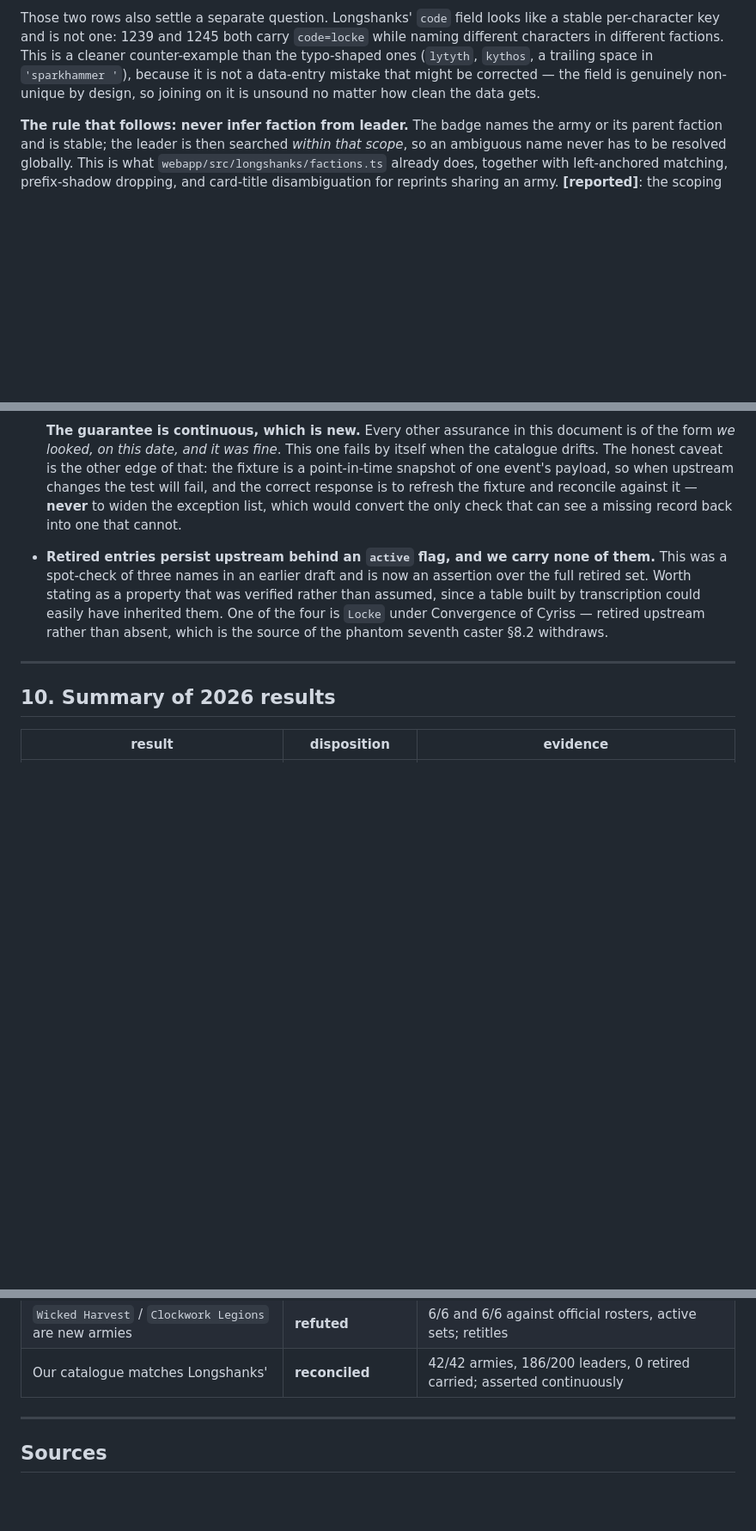
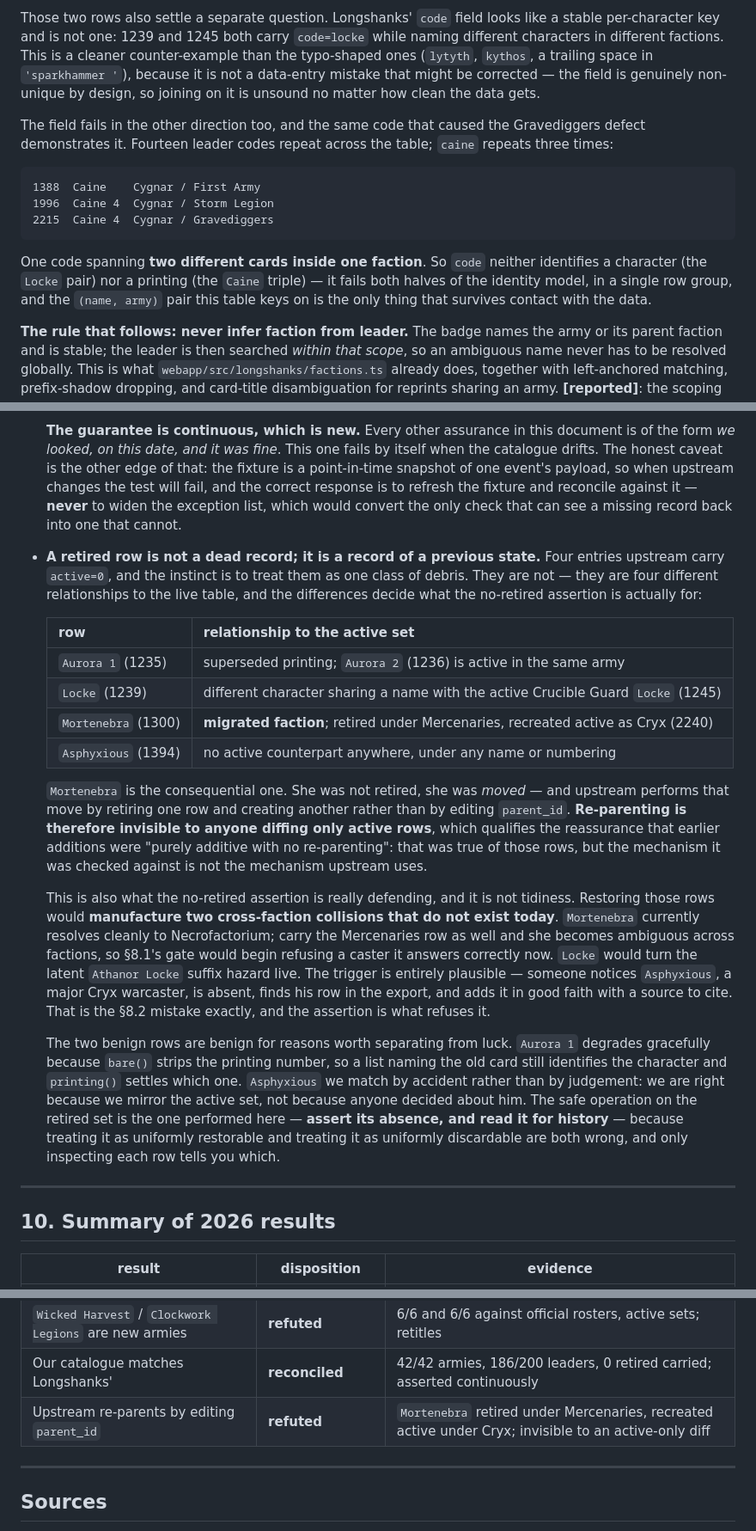
Before and after one commit to QTR-Games/QTR_pairing_process, a Markdown page: docs/WHITEPAPER_2026.md, 3 parts joined by grey strips. Shown at 86% size. Rendered like a GitHub page; blank space fills up the shorter version.

Commit message:
Record what the retired rows actually are
The no-retired assertion was justified as hygiene: do not carry dead
records. Inspecting the four rows individually shows it is doing something
considerably more specific, and that they are not one class at all but four
distinct relationships to the live table.

Mortenebra is the find. She was not retired, she was moved -- retired under
Mercenaries and recreated as a new active row under Cryx. So upstream
re-parents by retire-and-recreate rather than by editing parent_id, which
makes a faction migration invisible to anyone diffing only active rows.
That qualifies the shape of the check used to justify the last two army
additions: the conclusion was right, but the mechanism it tested for is not
the mechanism upstream uses.

It also means restoring the retired rows would manufacture two
cross-faction collisions that do not exist today. Mortenebra resolves
cleanly to Necrofactorium now; carrying the Mercenaries row too would make
her ambiguous across factions and the collapse gate would start refusing a
caster it currently answers correctly. Locke would convert the latent
Athanor Locke suffix hazard into a live one. The trigger is easy to
picture: someone notices Asphyxious, a major Cryx warcaster, is absent,
finds his row in the export and adds it in good faith with a source to
cite. That is the exists-versus-legal confusion from section 8.2, and this
assertion is what refuses it.

The two harmless rows are harmless for different reasons, worth separating
from luck. Aurora 1 degrades gracefully because bare() strips the printing
number, so a list naming the old card still identifies the character and
printing() settles which one -- verified. Asphyxious we match by accident:
we are right because we mirror the active set, not because anyone decided
about him.

Also records that the code field fails both halves of the identity model
rather than one. Locke shows it does not key a character, two rows in two
factions. Caine shows it does not key a printing either: 1388 Caine, 1996
Caine 4 and 2215 Caine 4 all carry code=caine, two different cards inside
one faction. The (name, army) pair this table keys on is the only thing
that survives contact with the data.

Prose only. Suite unchanged at 532 passed, 34 skipped, 1 pre-existing
failure.

Co-authored-by: Copilot App <223556219+Copilot@users.noreply.github.com>

````diff
--- a/docs/WHITEPAPER_2026.md
+++ b/docs/WHITEPAPER_2026.md
@@ -412,6 +412,22 @@ trailing space in `'sparkhammer '`), because it is not a data-entry mistake that
 might be corrected — the field is genuinely non-unique by design, so joining on
 it is unsound no matter how clean the data gets.
 
+The field fails in the other direction too, and the same code that caused the
+Gravediggers defect demonstrates it. Fourteen leader codes repeat across the
+table; `caine` repeats three times:
+
+```
+1388  Caine    Cygnar / First Army
+1996  Caine 4  Cygnar / Storm Legion
+2215  Caine 4  Cygnar / Gravediggers
+```
+
+One code spanning **two different cards inside one faction**. So `code` neither
+identifies a character (the `Locke` pair) nor a printing (the `Caine` triple) —
+it fails both halves of the identity model, in a single row group, and the
+`(name, army)` pair this table keys on is the only thing that survives contact
+with the data.
+
 **The rule that follows: never infer faction from leader.** The badge names the army
 or its parent faction and is stable; the leader is then searched *within that scope*,
 so an ambiguous name never has to be resolved globally. This is what
@@ -608,13 +624,47 @@ Four cautions specific to this supplement:
   refresh the fixture and reconcile against it — **never** to widen the
   exception list, which would convert the only check that can see a missing
   record back into one that cannot.
-- **Retired entries persist upstream behind an `active` flag, and we carry none
-  of them.** This was a spot-check of three names in an earlier draft and is now
-  an assertion over the full retired set. Worth stating as a property that was
-  verified rather than assumed, since a table built by transcription could
-  easily have inherited them. One of the four is `Locke` under Convergence of
-  Cyriss — retired upstream rather than absent, which is the source of the
-  phantom seventh caster §8.2 withdraws.
+- **A retired row is not a dead record; it is a record of a previous state.**
+  Four entries upstream carry `active=0`, and the instinct is to treat them as
+  one class of debris. They are not — they are four different relationships to
+  the live table, and the differences decide what the no-retired assertion is
+  actually for:
+
+  | row | relationship to the active set |
+  |---|---|
+  | `Aurora 1` (1235) | superseded printing; `Aurora 2` (1236) is active in the same army |
+  | `Locke` (1239) | different character sharing a name with the active Crucible Guard `Locke` (1245) |
+  | `Mortenebra` (1300) | **migrated faction**; retired under Mercenaries, recreated active as Cryx (2240) |
+  | `Asphyxious` (1394) | no active counterpart anywhere, under any name or numbering |
+
+  `Mortenebra` is the consequential one. She was not retired, she was *moved* —
+  and upstream performs that move by retiring one row and creating another
+  rather than by editing `parent_id`. **Re-parenting is therefore invisible to
+  anyone diffing only active rows**, which qualifies the reassurance that
+  earlier additions were "purely additive with no re-parenting": that was true
+  of those rows, but the mechanism it was checked against is not the mechanism
+  upstream uses.
+
+  This is also what the no-retired assertion is really defending, and it is not
+  tidiness. Restoring those rows would **manufacture two cross-faction
+  collisions that do not exist today**. `Mortenebra` currently resolves cleanly
+  to Necrofactorium; carry the Mercenaries row as well and she becomes ambiguous
+  across factions, so §8.1's gate would begin refusing a caster it answers
+  correctly now. `Locke` would turn the latent `Athanor Locke` suffix hazard
+  live. The trigger is entirely plausible — someone notices `Asphyxious`, a
+  major Cryx warcaster, is absent, finds his row in the export, and adds it in
+  good faith with a source to cite. That is the §8.2 mistake exactly, and the
+  assertion is what refuses it.
+
+  The two benign rows are benign for reasons worth separating from luck.
+  `Aurora 1` degrades gracefully because `bare()` strips the printing number, so
+  a list naming the old card still identifies the character and `printing()`
+  settles which one. `Asphyxious` we match by accident rather than by judgement:
+  we are right because we mirror the active set, not because anyone decided
+  about him. The safe operation on the retired set is the one performed here —
+  **assert its absence, and read it for history** — because treating it as
+  uniformly restorable and treating it as uniformly discardable are both wrong,
+  and only inspecting each row tells you which.
 
 ---
 
@@ -641,6 +691,7 @@ Four cautions specific to this supplement:
 | Faction inferable from leader name | **refuted** | 5 cross-faction collisions; resolver now refuses unbadged |
 | `Wicked Harvest` / `Clockwork Legions` are new armies | **refuted** | 6/6 and 6/6 against official rosters, active sets; retitles |
 | Our catalogue matches Longshanks' | **reconciled** | 42/42 armies, 186/200 leaders, 0 retired carried; asserted continuously |
+| Upstream re-parents by editing `parent_id` | **refuted** | `Mortenebra` retired under Mercenaries, recreated active under Cryx; invisible to an active-only diff |
 
 ---
 
````
